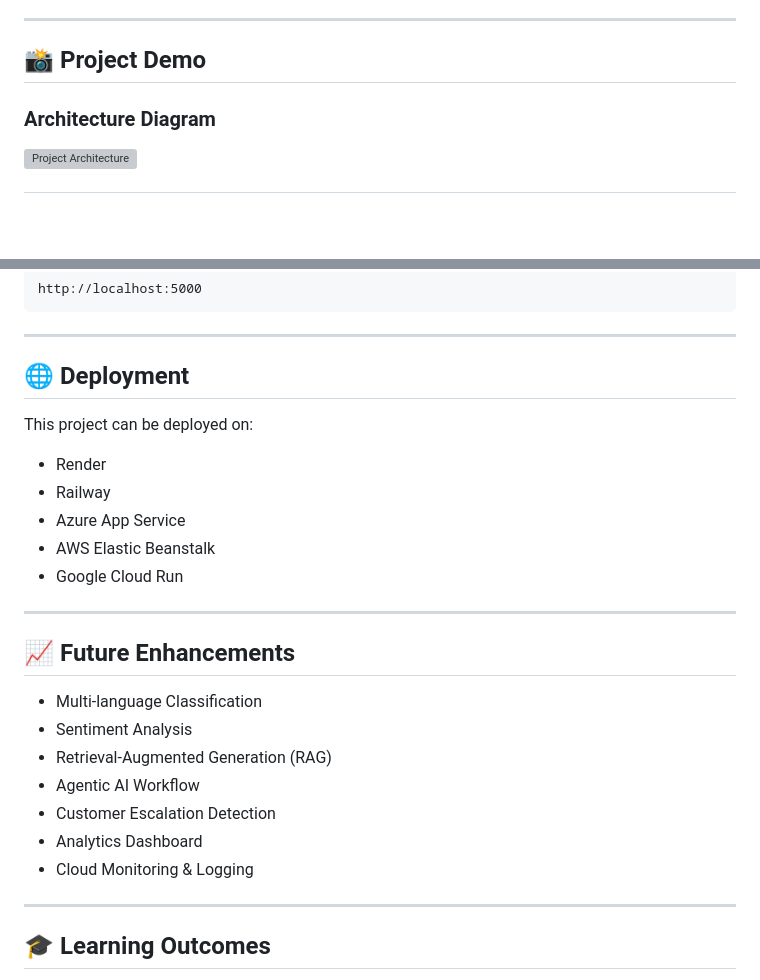
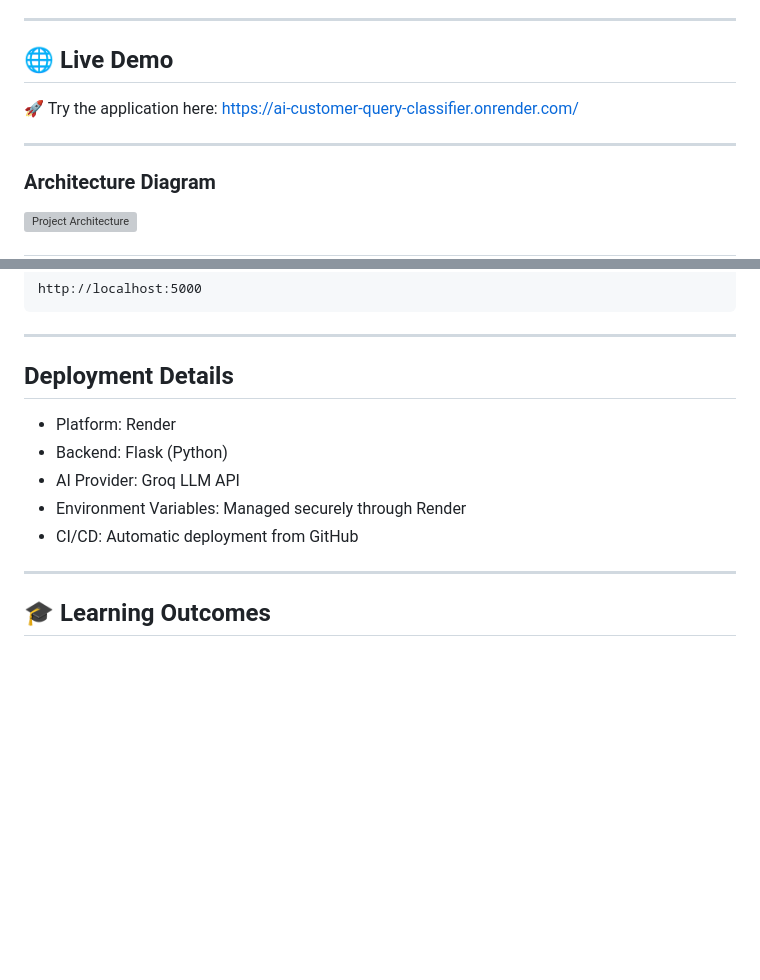
Before and after one commit to yashika306/Ai-Customer-Query-Classifier, a Markdown page: README.md, 2 parts joined by grey strips. GitHub-like rendering; blank space fills up the shorter version; grey boxes are pictures that could not be loaded.

Commit message:
Revise README for live demo and deployment details
Updated sections in README.md for clarity and consistency.

```diff
--- a/README.md
+++ b/README.md
@@ -16,8 +16,11 @@ An AI-powered customer support ticket classification system that securely proces
 
 ---
 
-## 📸 Project Demo
+## 🌐 Live Demo
 
+🚀 Try the application here: https://ai-customer-query-classifier.onrender.com/
+
+---
 ### Architecture Diagram
 
 ![Project Architecture](assets/ticket-classification-architecture.png)
@@ -241,27 +244,13 @@ http://localhost:5000
 
 ---
 
-## 🌐 Deployment
+## Deployment Details
 
-This project can be deployed on:
-
-* Render
-* Railway
-* Azure App Service
-* AWS Elastic Beanstalk
-* Google Cloud Run
-
----
-
-## 📈 Future Enhancements
-
-* Multi-language Classification
-* Sentiment Analysis
-* Retrieval-Augmented Generation (RAG)
-* Agentic AI Workflow
-* Customer Escalation Detection
-* Analytics Dashboard
-* Cloud Monitoring & Logging
+- Platform: Render
+- Backend: Flask (Python)
+- AI Provider: Groq LLM API
+- Environment Variables: Managed securely through Render
+- CI/CD: Automatic deployment from GitHub
 
 ---
 
```
